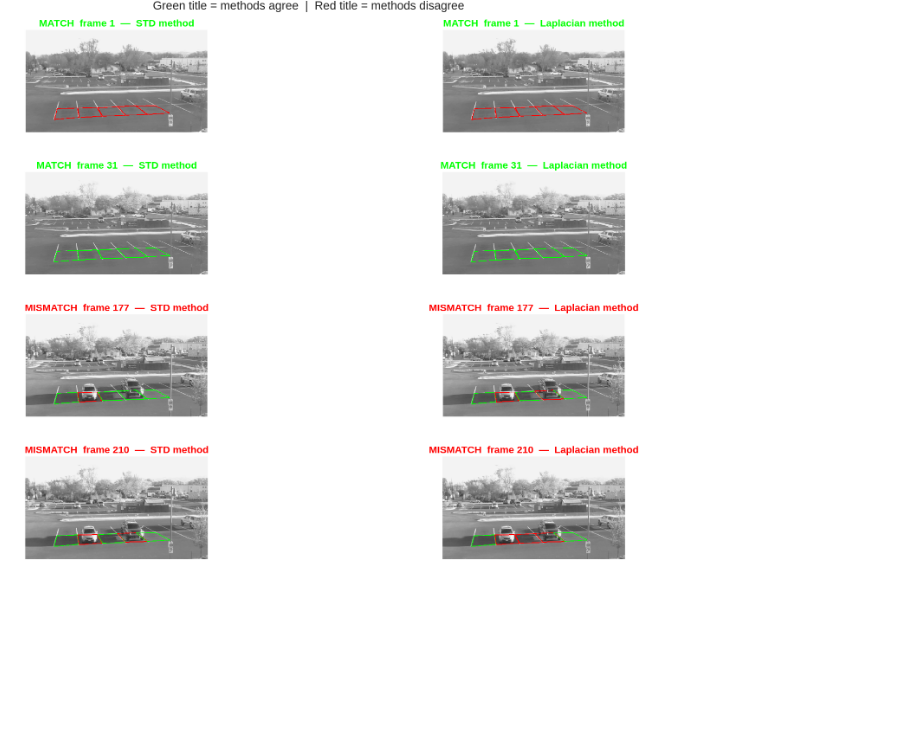
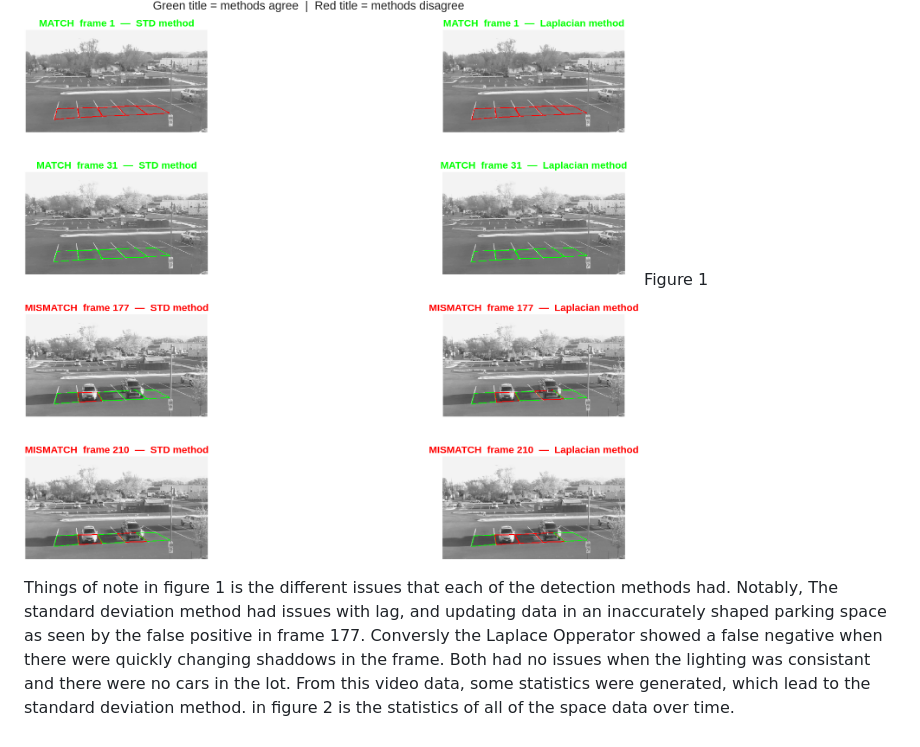
Before and after one commit to emiliesage/ECEN4532_DSP_Parking_Space_Detection, a Markdown page: README.md, the part around the change. Drawn GitHub-style; blank space fills up the shorter version.

```diff
--- a/README.md
+++ b/README.md
@@ -30,3 +30,6 @@ After the methods for detection were developed, The program was assembled. There
 When observing the output video it was clear that both methods detected occupacy. However there were some issues of note in this method that will be addressed in further additions to the program. The image alwas started out as occupied which is likely a programming bug that will be needed to be fixed. In figure 1 is a comparison between the two methods, when they matched up on their detection and when they had discrepencies.
 
 ![Figure 1](/Figures/Method_Comparison.png)
+Figure 1
+
+Things of note in figure 1 is the different issues that each of the detection methods had. Notably, The standard deviation method had issues with lag, and updating data in an inaccurately shaped parking space as seen by the false positive in frame 177. Conversly the Laplace Opperator showed a false negative when there were quickly changing shaddows in the frame. Both had no issues when the lighting was consistant and there were no cars in the lot. From this video data, some statistics were generated, which lead to the standard deviation method. in figure 2 is the statistics of all of the space data over time.
```
